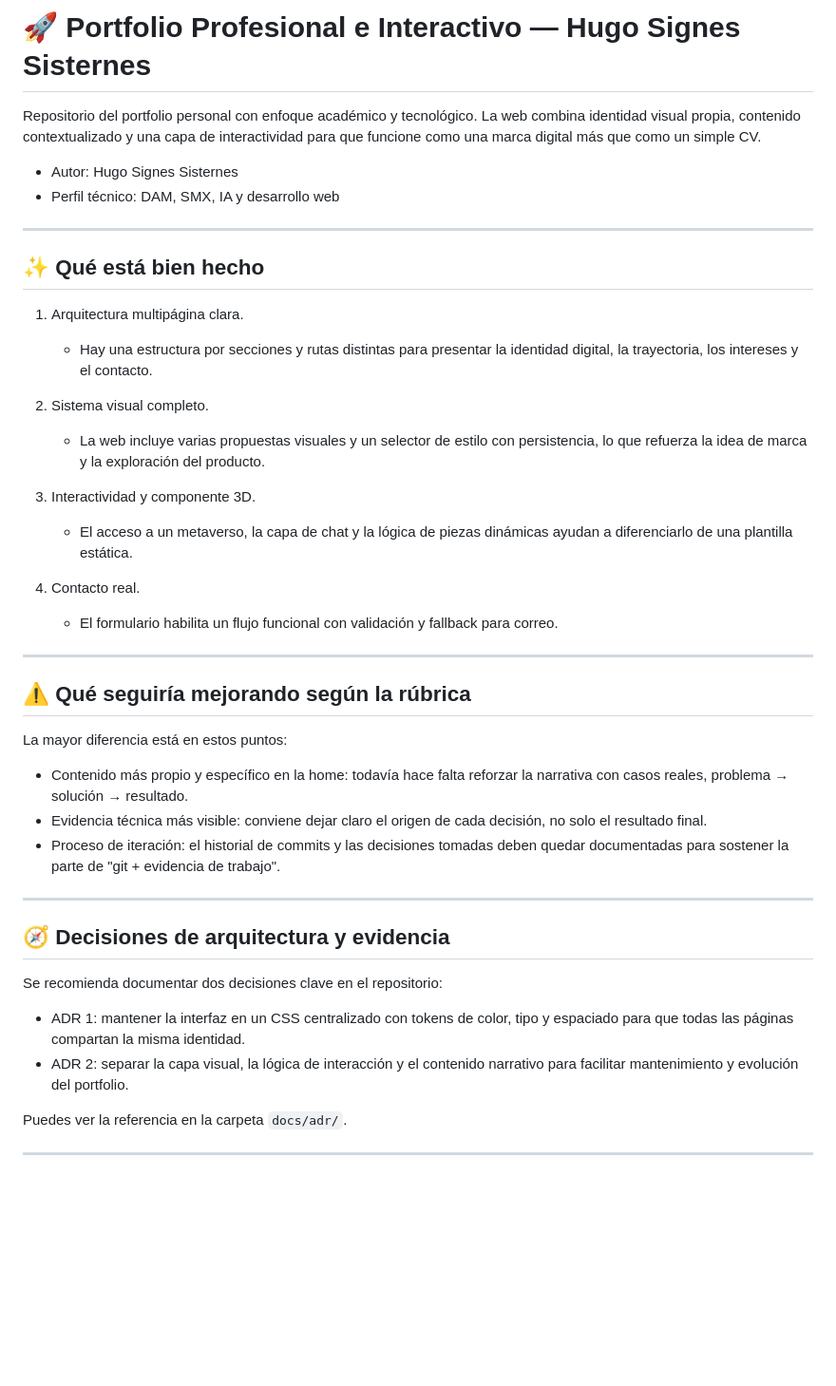
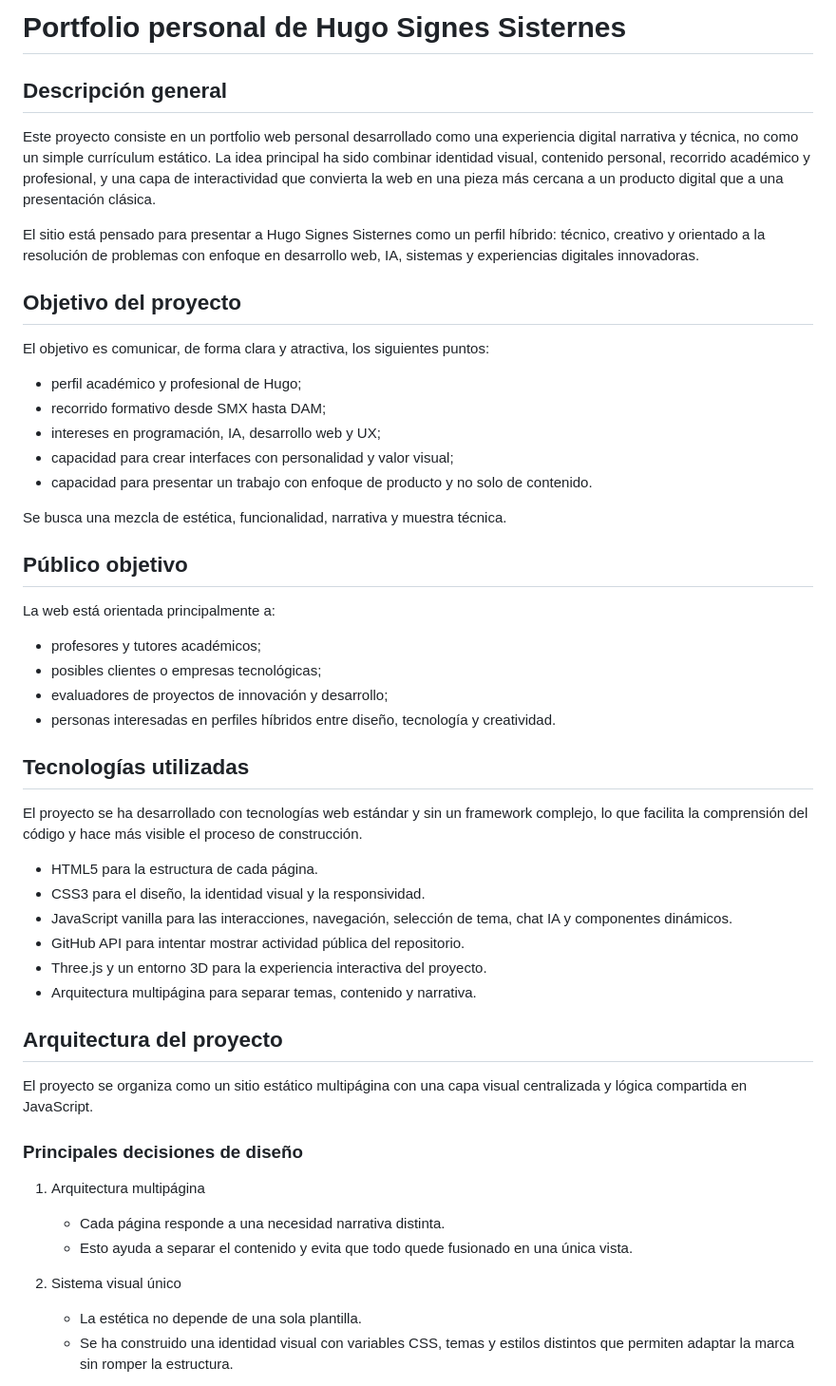
Before and after one commit to signessisterneshugo-maker/mi-web, a Markdown page: README.md, the part around one of its changes. Shown at 95% size. GitHub-like rendering; blank space fills up the shorter version.

```diff
--- a/README.md
+++ b/README.md
@@ -1,46 +1,54 @@
-# 🚀 Portfolio Profesional e Interactivo — Hugo Signes Sisternes
+# Portfolio personal de Hugo Signes Sisternes
 
-Repositorio del portfolio personal con enfoque académico y tecnológico. La web combina identidad visual propia, contenido contextualizado y una capa de interactividad para que funcione como una marca digital más que como un simple CV.
+## Descripción general
 
-- Autor: Hugo Signes Sisternes
-- Perfil técnico: DAM, SMX, IA y desarrollo web
+Este proyecto consiste en un portfolio web personal desarrollado como una experiencia digital narrativa y técnica, no como un simple currículum estático. La idea principal ha sido combinar identidad visual, contenido personal, recorrido académico y profesional, y una capa de interactividad que convierta la web en una pieza más cercana a un producto digital que a una presentación clásica.
 
----
+El sitio está pensado para presentar a Hugo Signes Sisternes como un perfil híbrido: técnico, creativo y orientado a la resolución de problemas con enfoque en desarrollo web, IA, sistemas y experiencias digitales innovadoras.
 
-## ✨ Qué está bien hecho
+## Objetivo del proyecto
 
-1. Arquitectura multipágina clara.
-   - Hay una estructura por secciones y rutas distintas para presentar la identidad digital, la trayectoria, los intereses y el contacto.
+El objetivo es comunicar, de forma clara y atractiva, los siguientes puntos:
 
-2. Sistema visual completo.
-   - La web incluye varias propuestas visuales y un selector de estilo con persistencia, lo que refuerza la idea de marca y la exploración del producto.
+- perfil académico y profesional de Hugo;
+- recorrido formativo desde SMX hasta DAM;
+- intereses en programación, IA, desarrollo web y UX;
+- capacidad para crear interfaces con personalidad y valor visual;
+- capacidad para presentar un trabajo con enfoque de producto y no solo de contenido.
 
-3. Interactividad y componente 3D.
-   - El acceso a un metaverso, la capa de chat y la lógica de piezas dinámicas ayudan a diferenciarlo de una plantilla estática.
+Se busca una mezcla de estética, funcionalidad, narrativa y muestra técnica.
 
-4. Contacto real.
-   - El formulario habilita un flujo funcional con validación y fallback para correo.
+## Público objetivo
 
----
+La web está orientada principalmente a:
 
-## ⚠️ Qué seguiría mejorando según la rúbrica
+- profesores y tutores académicos;
+- posibles clientes o empresas tecnológicas;
+- evaluadores de proyectos de innovación y desarrollo;
+- personas interesadas en perfiles híbridos entre diseño, tecnología y creatividad.
 
-La mayor diferencia está en estos puntos:
+## Tecnologías utilizadas
 
-- Contenido más propio y específico en la home: todavía hace falta reforzar la narrativa con casos reales, problema → solución → resultado.
-- Evidencia técnica más visible: conviene dejar claro el origen de cada decisión, no solo el resultado final.
-- Proceso de iteración: el historial de commits y las decisiones tomadas deben quedar documentadas para sostener la parte de "git + evidencia de trabajo".
+El proyecto se ha desarrollado con tecnologías web estándar y sin un framework complejo, lo que facilita la comprensión del código y hace más visible el proceso de construcción.
 
----
+- HTML5 para la estructura de cada página.
+- CSS3 para el diseño, la identidad visual y la responsividad.
+- JavaScript vanilla para las interacciones, navegación, selección de tema, chat IA y componentes dinámicos.
+- GitHub API para intentar mostrar actividad pública del repositorio.
+- Three.js y un entorno 3D para la experiencia interactiva del proyecto.
+- Arquitectura multipágina para separar temas, contenido y narrativa.
 
-## 🧭 Decisiones de arquitectura y evidencia
+## Arquitectura del proyecto
 
-Se recomienda documentar dos decisiones clave en el repositorio:
+El proyecto se organiza como un sitio estático multipágina con una capa visual centralizada y lógica compartida en JavaScript.
 
-- ADR 1: mantener la interfaz en un CSS centralizado con tokens de color, tipo y espaciado para que todas las páginas compartan la misma identidad.
-- ADR 2: separar la capa visual, la lógica de interacción y el contenido narrativo para facilitar mantenimiento y evolución del portfolio.
+### Principales decisiones de diseño
 
-Puedes ver la referencia en la carpeta `docs/adr/`.
+1. Arquitectura multipágina
+   - Cada página responde a una necesidad narrativa distinta.
+   - Esto ayuda a separar el contenido y evita que todo quede fusionado en una única vista.
 
----
+2. Sistema visual único
+   - La estética no depende de una sola plantilla.
+   - Se ha construido una identidad visual con variables CSS, temas y estilos distintos que permiten adaptar la marca sin romper la estructura.
 
```
Also changed, not shown: other parts of README.md (+124 -23 lines), PROMPTS_IMPORTANTES.md (added, +90 -0 lines).
